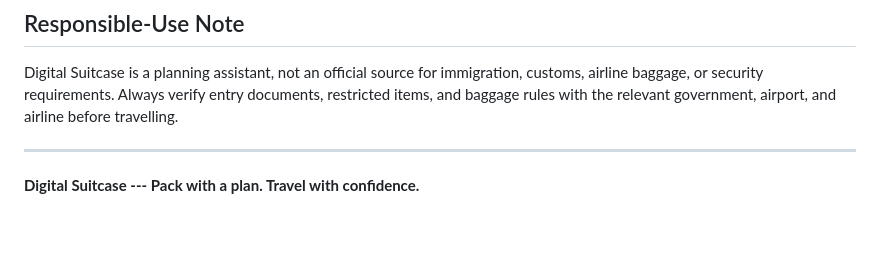
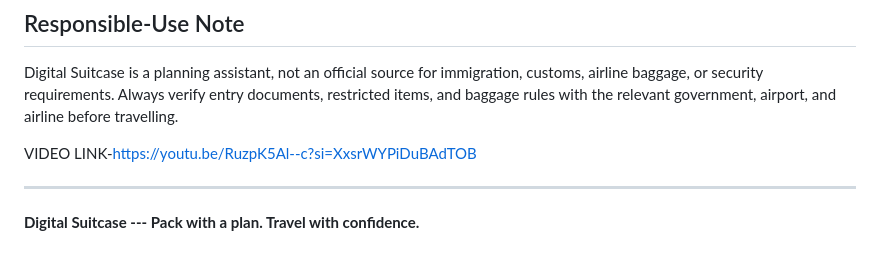
Before and after one commit to darklightnob/digital_suitcase, a Markdown page: README.md, the part around the change. GitHub-like rendering; blank space fills up the shorter version.

```diff
--- a/README.md
+++ b/README.md
@@ -198,6 +198,8 @@ immigration, customs, airline baggage, or security requirements. Always
 verify entry documents, restricted items, and baggage rules with the
 relevant government, airport, and airline before travelling.
 
+VIDEO LINK-https://youtu.be/RuzpK5Al--c?si=XxsrWYPiDuBAdTOB
+
 ------------------------------------------------------------------------
 
 **Digital Suitcase --- Pack with a plan. Travel with confidence.**
```
